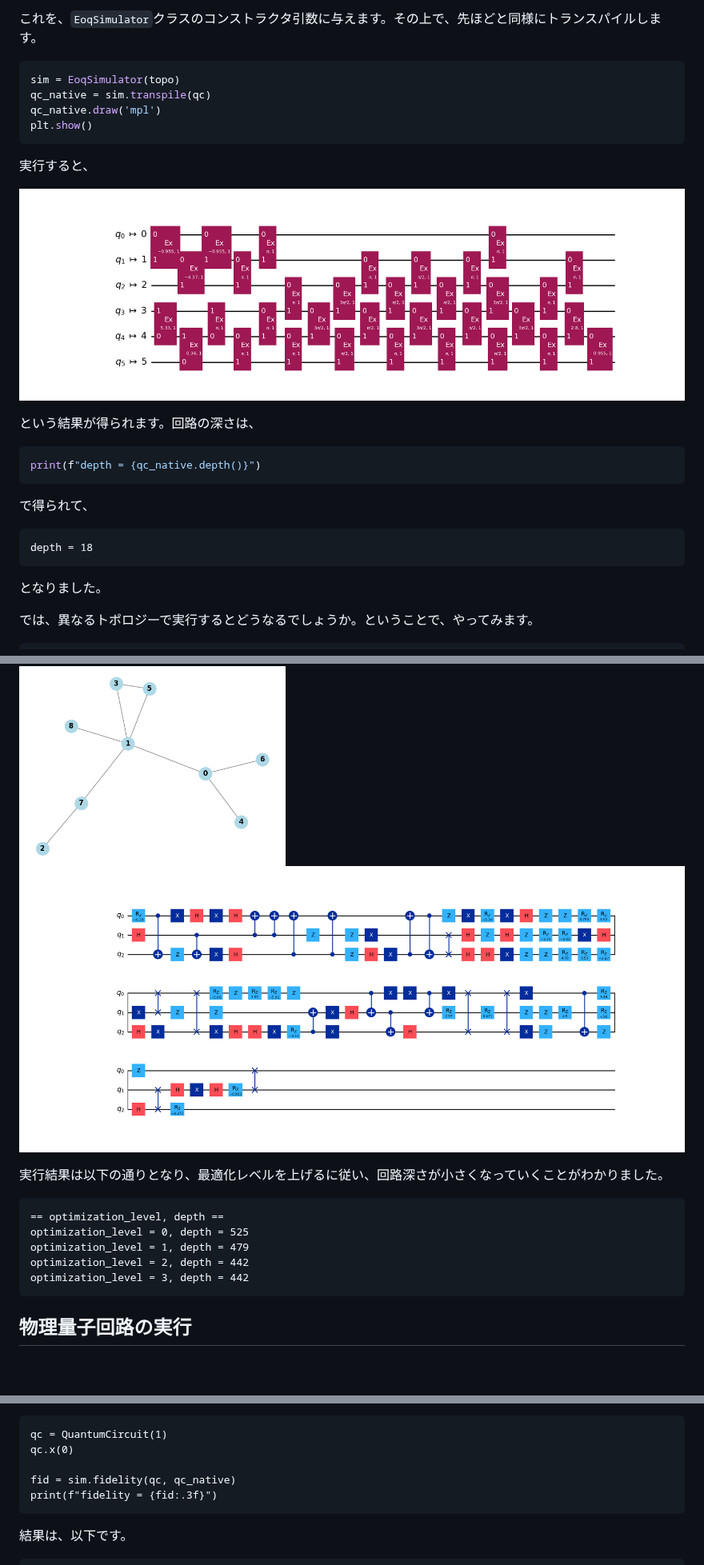
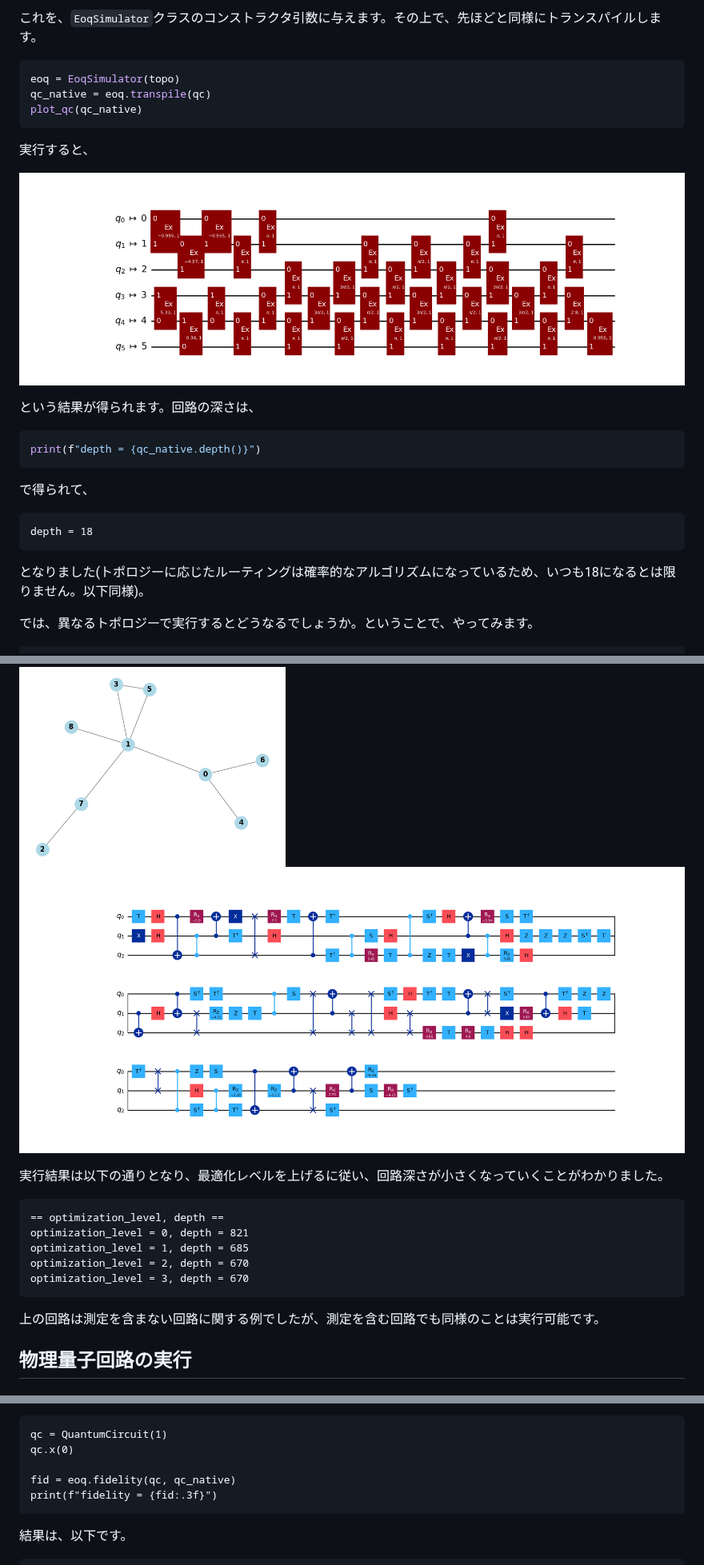
Before and after one commit to samn33/eoqrid, a Markdown page: docs/tutorial_jp.md, 3 parts joined by grey strips. Shown at 80% size. Drawn GitHub-style; pictures changed too: docs/images/native_qc_1.png, docs/images/qc_0.png; blank space fills up the shorter version.

````diff
--- a/docs/tutorial_jp.md
+++ b/docs/tutorial_jp.md
@@ -113,10 +137,9 @@ plot_graph(topo)
 これを、`EoqSimulator`クラスのコンストラクタ引数に与えます。その上で、先ほどと同様にトランスパイルします。
 
 ```python
-sim = EoqSimulator(topo)
-qc_native = sim.transpile(qc)
-qc_native.draw('mpl')
-plt.show()
+eoq = EoqSimulator(topo)
+qc_native = eoq.transpile(qc)
+plot_qc(qc_native)
 ```
 実行すると、
 
@@ -131,7 +154,7 @@ print(f"depth = {qc_native.depth()}")
 ```
 depth = 18
 ```
-となりました。
+となりました(トポロジーに応じたルーティングは確率的なアルゴリズムになっているため、いつも18になるとは限りません。以下同様)。
 
 では、異なるトポロジーで実行するとどうなるでしょうか。ということで、やってみます。
 
@@ -213,11 +235,12 @@ for optimization_level in (0, 1, 2, 3):
 
 ```
 == optimization_level, depth ==
-optimization_level = 0, depth = 525
-optimization_level = 1, depth = 479
-optimization_level = 2, depth = 442
-optimization_level = 3, depth = 442
+optimization_level = 0, depth = 821
+optimization_level = 1, depth = 685
+optimization_level = 2, depth = 670
+optimization_level = 3, depth = 670
 ```
+上の回路は測定を含まない回路に関する例でしたが、測定を含む回路でも同様のことは実行可能です。
 
 ## 物理量子回路の実行
 
@@ -339,7 +389,7 @@ c[1] = +0.9530+0.3029*i : 1.0000 |+++++++++++
 qc = QuantumCircuit(1)
 qc.x(0)
 
-fid = sim.fidelity(qc, qc_native)
+fid = eoq.fidelity(qc, qc_native)
 print(f"fidelity = {fid:.3f}")
 ```
 結果は、以下です。
````
Also changed, not shown: other parts of docs/tutorial_jp.md (+116 -30 lines), docs/images/native_qc_0.png, docs/images/native_qc_2.png, 13 other files.
